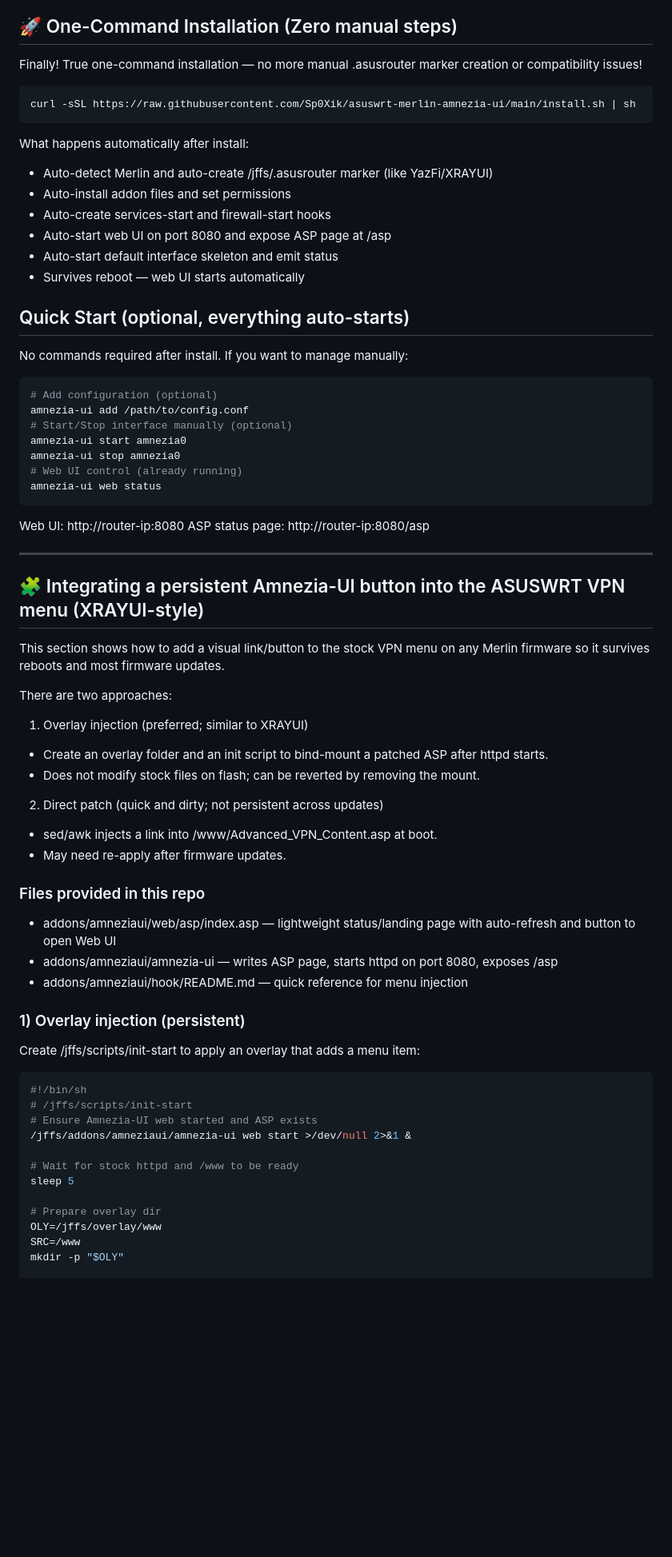
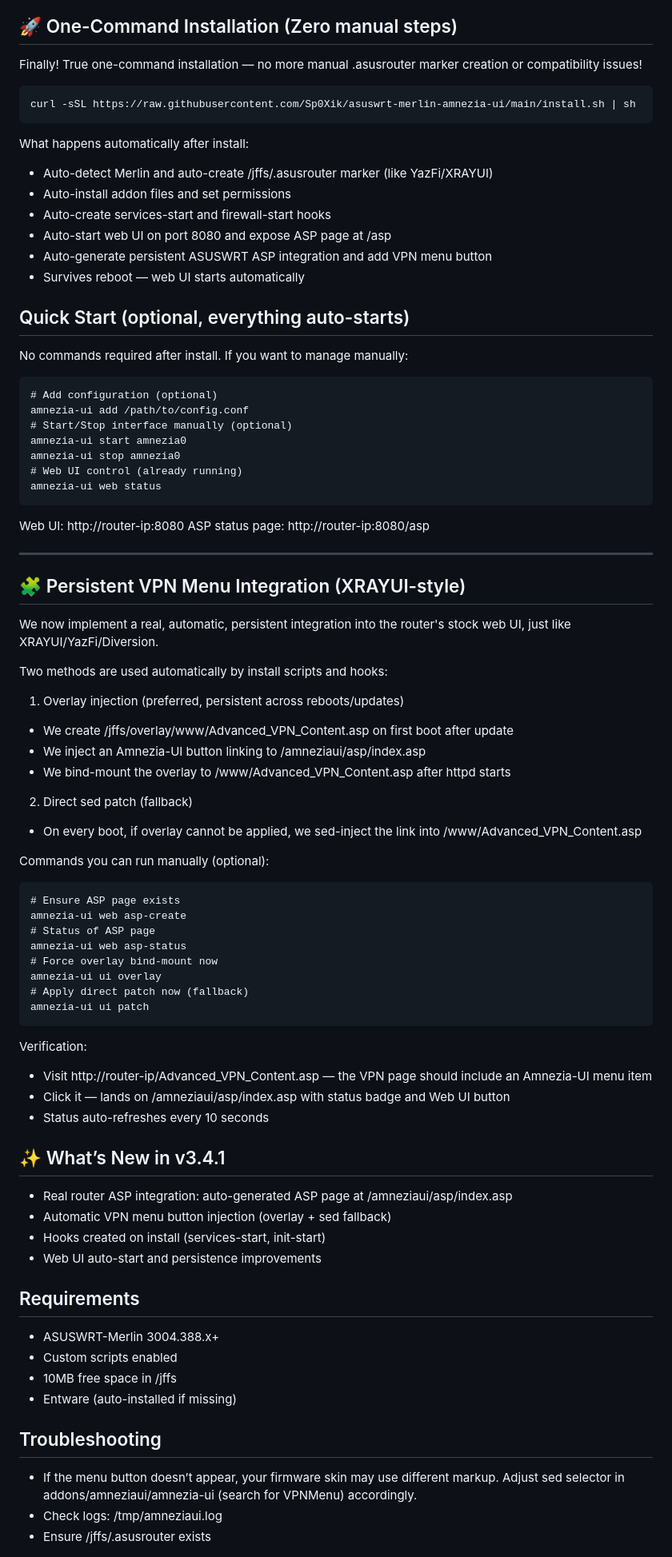
Before and after one commit to Sp0Xik/asuswrt-merlin-amnezia-ui, a Markdown page: README.md, the part around one of its changes. Shown at 80% size. Rendered like a GitHub page; blank space fills up the shorter version.

````diff
--- a/README.md
+++ b/README.md
@@ -8,20 +8,22 @@ Provides command-line and web interface management for AmneziaWG tunnels with ad
 
 ## 🚀 One-Command Installation (Zero manual steps)
 Finally! True one-command installation — no more manual .asusrouter marker creation or compatibility issues!
-```bash
+
+```
 curl -sSL https://raw.githubusercontent.com/Sp0Xik/asuswrt-merlin-amnezia-ui/main/install.sh | sh
 ```
+
 What happens automatically after install:
 - Auto-detect Merlin and auto-create /jffs/.asusrouter marker (like YazFi/XRAYUI)
 - Auto-install addon files and set permissions
 - Auto-create services-start and firewall-start hooks
 - Auto-start web UI on port 8080 and expose ASP page at /asp
-- Auto-start default interface skeleton and emit status
+- Auto-generate persistent ASUSWRT ASP integration and add VPN menu button
 - Survives reboot — web UI starts automatically
 
 ## Quick Start (optional, everything auto-starts)
 No commands required after install. If you want to manage manually:
-```sh
+```
 # Add configuration (optional)
 amnezia-ui add /path/to/config.conf
 # Start/Stop interface manually (optional)
@@ -35,37 +37,49 @@ ASP status page: http://router-ip:8080/asp
 
 ---
 
-## 🧩 Integrating a persistent Amnezia-UI button into the ASUSWRT VPN menu (XRAYUI-style)
-This section shows how to add a visual link/button to the stock VPN menu on any Merlin firmware so it survives reboots and most firmware updates.
+## 🧩 Persistent VPN Menu Integration (XRAYUI-style)
+We now implement a real, automatic, persistent integration into the router's stock web UI, just like XRAYUI/YazFi/Diversion.
 
-There are two approaches:
+Two methods are used automatically by install scripts and hooks:
 
-1) Overlay injection (preferred; similar to XRAYUI)
-- Create an overlay folder and an init script to bind-mount a patched ASP after httpd starts.
-- Does not modify stock files on flash; can be reverted by removing the mount.
+1) Overlay injection (preferred, persistent across reboots/updates)
+- We create /jffs/overlay/www/Advanced_VPN_Content.asp on first boot after update
+- We inject an Amnezia-UI button linking to /amneziaui/asp/index.asp
+- We bind-mount the overlay to /www/Advanced_VPN_Content.asp after httpd starts
 
-2) Direct patch (quick and dirty; not persistent across updates)
-- sed/awk injects a link into /www/Advanced_VPN_Content.asp at boot.
-- May need re-apply after firmware updates.
+2) Direct sed patch (fallback)
+- On every boot, if overlay cannot be applied, we sed-inject the link into /www/Advanced_VPN_Content.asp
 
-### Files provided in this repo
-- addons/amneziaui/web/asp/index.asp — lightweight status/landing page with auto-refresh and button to open Web UI
-- addons/amneziaui/amnezia-ui — writes ASP page, starts httpd on port 8080, exposes /asp
-- addons/amneziaui/hook/README.md — quick reference for menu injection
+Commands you can run manually (optional):
+```
+# Ensure ASP page exists
+amnezia-ui web asp-create
+# Status of ASP page
+amnezia-ui web asp-status
+# Force overlay bind-mount now
+amnezia-ui ui overlay
+# Apply direct patch now (fallback)
+amnezia-ui ui patch
+```
+Verification:
+- Visit http://router-ip/Advanced_VPN_Content.asp — the VPN page should include an Amnezia-UI menu item
+- Click it — lands on /amneziaui/asp/index.asp with status badge and Web UI button
+- Status auto-refreshes every 10 seconds
 
-### 1) Overlay injection (persistent)
-Create /jffs/scripts/init-start to apply an overlay that adds a menu item:
-```sh
-#!/bin/sh
-# /jffs/scripts/init-start
-# Ensure Amnezia-UI web started and ASP exists
-/jffs/addons/amneziaui/amnezia-ui web start >/dev/null 2>&1 &
+## ✨ What’s New in v3.4.1
+- Real router ASP integration: auto-generated ASP page at /amneziaui/asp/index.asp
+- Automatic VPN menu button injection (overlay + sed fallback)
+- Hooks created on install (services-start, init-start)
+- Web UI auto-start and persistence improvements
 
-# Wait for stock httpd and /www to be ready
-sleep 5
+## Requirements
+- ASUSWRT-Merlin 3004.388.x+
+- Custom scripts enabled
+- 10MB free space in /jffs
+- Entware (auto-installed if missing)
 
-# Prepare overlay dir
-OLY=/jffs/overlay/www
-SRC=/www
-mkdir -p "$OLY"
+## Troubleshooting
+- If the menu button doesn’t appear, your firmware skin may use different markup. Adjust sed selector in addons/amneziaui/amnezia-ui (search for VPNMenu) accordingly.
+- Check logs: /tmp/amneziaui.log
+- Ensure /jffs/.asusrouter exists
 
````
Also changed, not shown: other parts of README.md (+2 -57 lines).
